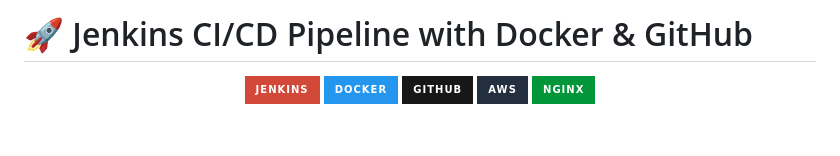
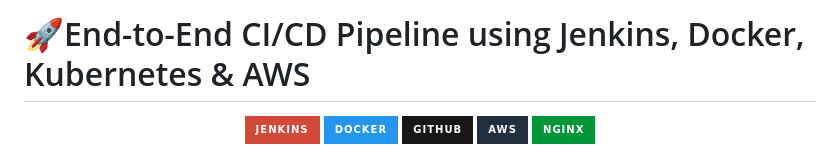
Before and after one commit to Kasim2908/CI-CD-FIRST, a Markdown page: README.md, the part around the change. Drawn GitHub-style; badges without logos; blank space fills up the shorter version.

Commit message:
Update project title in README.md

```diff
--- a/README.md
+++ b/README.md
@@ -1,4 +1,4 @@
-# 🚀 Jenkins CI/CD Pipeline with Docker & GitHub
+# 🚀End-to-End CI/CD Pipeline using Jenkins, Docker, Kubernetes & AWS
 
 <div align="center">
 
```
